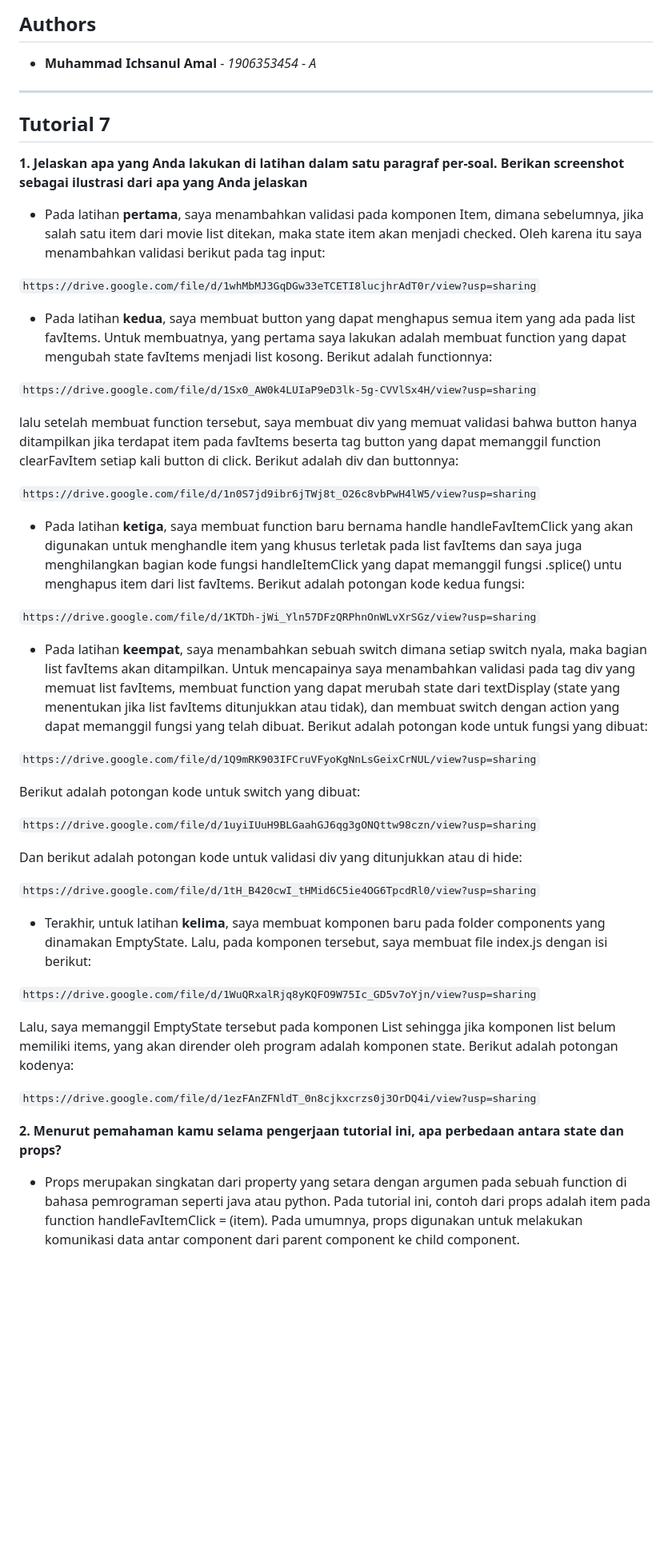
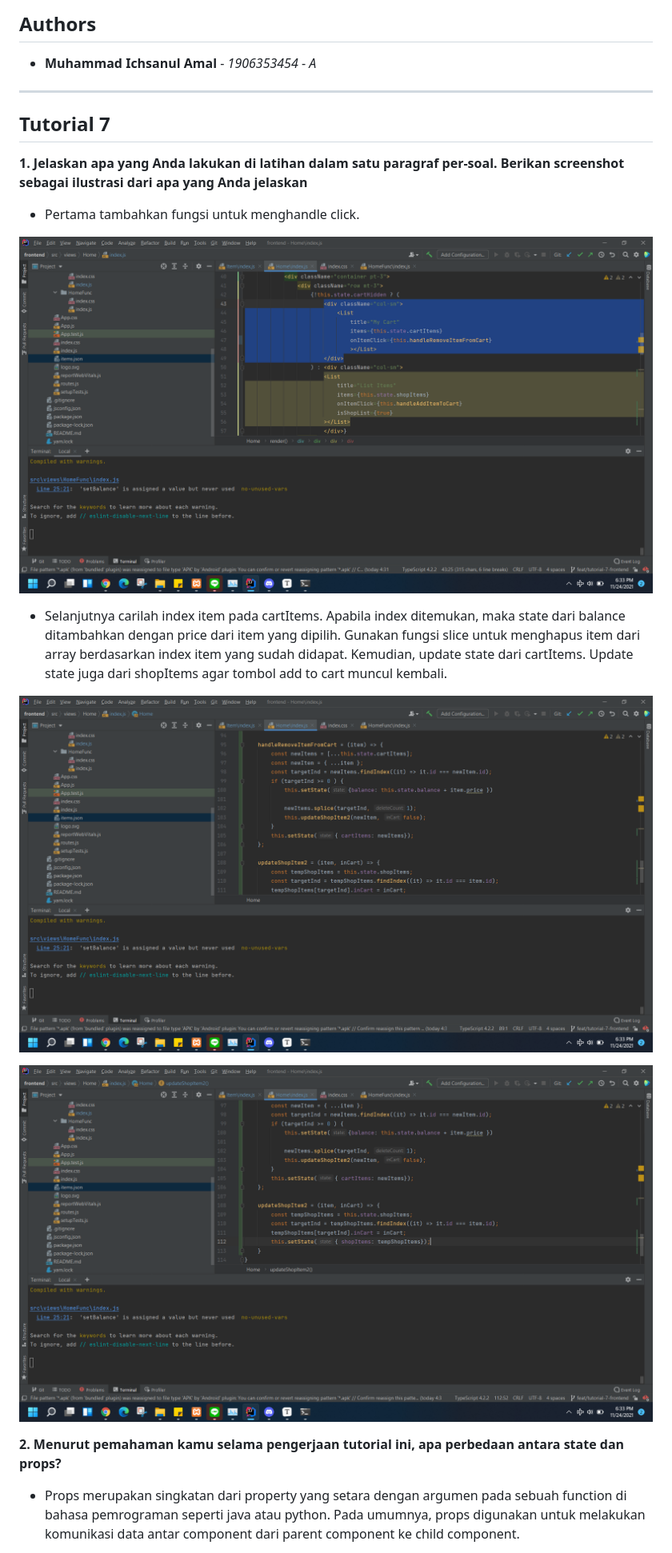
Before and after one commit to ichsanulamal/spring-boot-react, a Markdown page: README.md, the part around the change printed below. Shown: that part at 80% size. Rendered like a GitHub page; pictures changed too: extras/t71.png (added), extras/t72.png (added), extras/t73.png (added); blank space fills up the shorter version.

````diff
--- a/README.md
+++ b/README.md
@@ -1,8 +1,6 @@
 # Tutorial APAP
 ## Authors
 * **Muhammad Ichsanul Amal** - *1906353454* - *A*
-
-
 
 ---
 
@@ -10,44 +8,17 @@
 
 **1. Jelaskan apa yang Anda lakukan di latihan dalam satu paragraf per-soal. Berikan screenshot sebagai ilustrasi dari apa yang Anda jelaskan**
 
-- Pada latihan **pertama**, saya menambahkan validasi pada komponen Item, dimana sebelumnya, jika salah satu item dari movie list ditekan, maka state item akan menjadi checked. Oleh karena itu saya menambahkan validasi berikut pada tag input:
+- Pertama tambahkan fungsi untuk menghandle click.
 
-```https://drive.google.com/file/d/1whMbMJ3GqDGw33eTCETI8lucjhrAdT0r/view?usp=sharing```
+![](extras/t71.png)
 
+- Selanjutnya carilah index item pada cartItems. Apabila index ditemukan, maka state dari balance ditambahkan dengan price dari item yang dipilih. Gunakan fungsi slice untuk menghapus item dari array berdasarkan index item yang sudah didapat. Kemudian, update state dari cartItems. Update state juga dari shopItems agar tombol add to cart muncul kembali.
 
-- Pada latihan **kedua**, saya membuat button yang dapat menghapus semua item yang ada pada list favItems. Untuk membuatnya, yang pertama saya lakukan adalah membuat function yang dapat mengubah state favItems menjadi list kosong. Berikut adalah functionnya:
+![](extras/t72.png)
 
-```https://drive.google.com/file/d/1Sx0_AW0k4LUIaP9eD3lk-5g-CVVlSx4H/view?usp=sharing```
-
-lalu setelah membuat function tersebut, saya membuat div yang memuat validasi bahwa button hanya ditampilkan jika terdapat item pada favItems beserta tag button yang dapat memanggil function clearFavItem setiap kali button di click. Berikut adalah div dan buttonnya:
-
-```https://drive.google.com/file/d/1n0S7jd9ibr6jTWj8t_O26c8vbPwH4lW5/view?usp=sharing```
-
-- Pada latihan **ketiga**, saya membuat function baru bernama handle handleFavItemClick yang akan digunakan untuk menghandle item yang khusus terletak pada list favItems dan saya juga menghilangkan bagian kode fungsi handleItemClick yang dapat memanggil fungsi .splice() untu menghapus item dari list favItems. Berikut adalah potongan kode kedua fungsi:
-
-```https://drive.google.com/file/d/1KTDh-jWi_Yln57DFzQRPhnOnWLvXrSGz/view?usp=sharing```
-
-- Pada latihan **keempat**, saya menambahkan sebuah switch dimana setiap switch nyala, maka bagian list favItems akan ditampilkan. Untuk mencapainya saya menambahkan validasi pada tag div yang memuat list favItems, membuat function yang dapat merubah state dari textDisplay (state yang menentukan jika list favItems ditunjukkan atau tidak), dan membuat switch dengan action yang dapat memanggil fungsi yang telah dibuat. Berikut adalah potongan kode untuk fungsi yang dibuat:
-
-```https://drive.google.com/file/d/1Q9mRK903IFCruVFyoKgNnLsGeixCrNUL/view?usp=sharing```
-
-Berikut adalah potongan kode untuk switch yang dibuat:
-
-```https://drive.google.com/file/d/1uyiIUuH9BLGaahGJ6qg3gONQttw98czn/view?usp=sharing```
-
-Dan berikut adalah potongan kode untuk validasi div yang ditunjukkan atau di hide:
-
-```https://drive.google.com/file/d/1tH_B420cwI_tHMid6C5ie4OG6TpcdRl0/view?usp=sharing```
-
-- Terakhir, untuk latihan **kelima**, saya membuat komponen baru pada folder components yang dinamakan EmptyState. Lalu, pada komponen tersebut, saya membuat file index.js dengan isi berikut:
-
-```https://drive.google.com/file/d/1WuQRxalRjq8yKQFO9W75Ic_GD5v7oYjn/view?usp=sharing```
-
-Lalu, saya memanggil EmptyState tersebut pada komponen List sehingga jika komponen list belum memiliki items, yang akan dirender oleh program adalah komponen state. Berikut adalah potongan kodenya:
-
-```https://drive.google.com/file/d/1ezFAnZFNldT_0n8cjkxcrzs0j3OrDQ4i/view?usp=sharing```
+![](extras/t73.png)
 
 **2. Menurut pemahaman kamu selama pengerjaan tutorial ini, apa perbedaan antara state dan props?**
 
-- Props merupakan singkatan dari property yang setara dengan argumen pada sebuah function di bahasa pemrograman seperti java atau python. Pada tutorial ini, contoh dari props adalah item pada function handleFavItemClick = (item). Pada umumnya, props digunakan untuk melakukan komunikasi data antar component dari parent component ke child component.
+- Props merupakan singkatan dari property yang setara dengan argumen pada sebuah function di bahasa pemrograman seperti java atau python. Pada umumnya, props digunakan untuk melakukan komunikasi data antar component dari parent component ke child component.
 
````
Also changed, not shown: other parts of README.md (+12 -15 lines).
